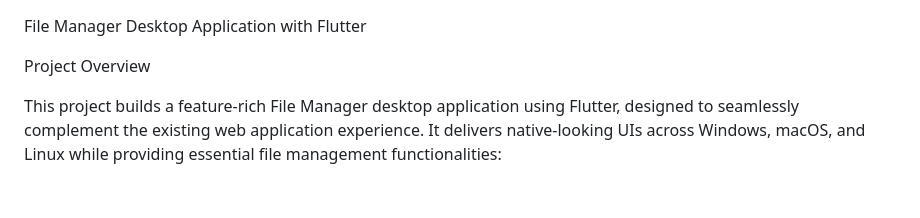
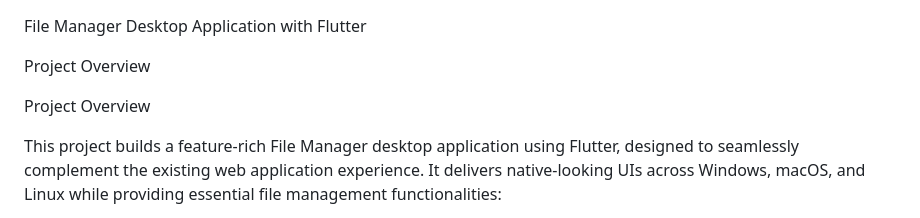
Before and after one commit to G-Bhargav/fileManager, a Markdown page: README.md, the part around the change. GitHub-like rendering; blank space fills up the shorter version.

```diff
--- a/README.md
+++ b/README.md
@@ -2,6 +2,7 @@ File Manager Desktop Application with Flutter
 
 Project Overview
 
+Project Overview
 
 This project builds a feature-rich File Manager desktop application using Flutter, designed to seamlessly complement the existing web application experience. It delivers native-looking UIs across Windows, macOS, and Linux while providing essential file management functionalities:
 
```
